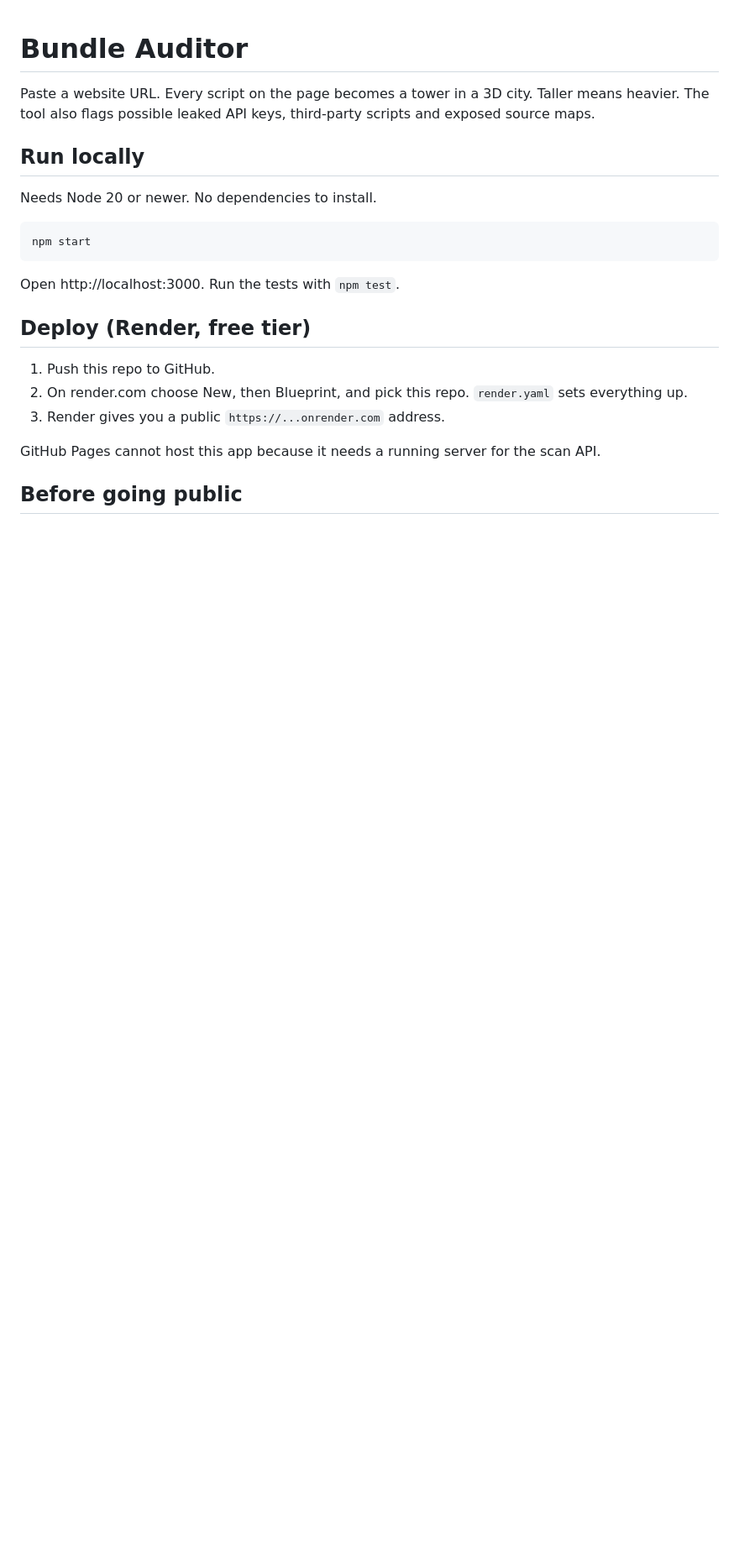
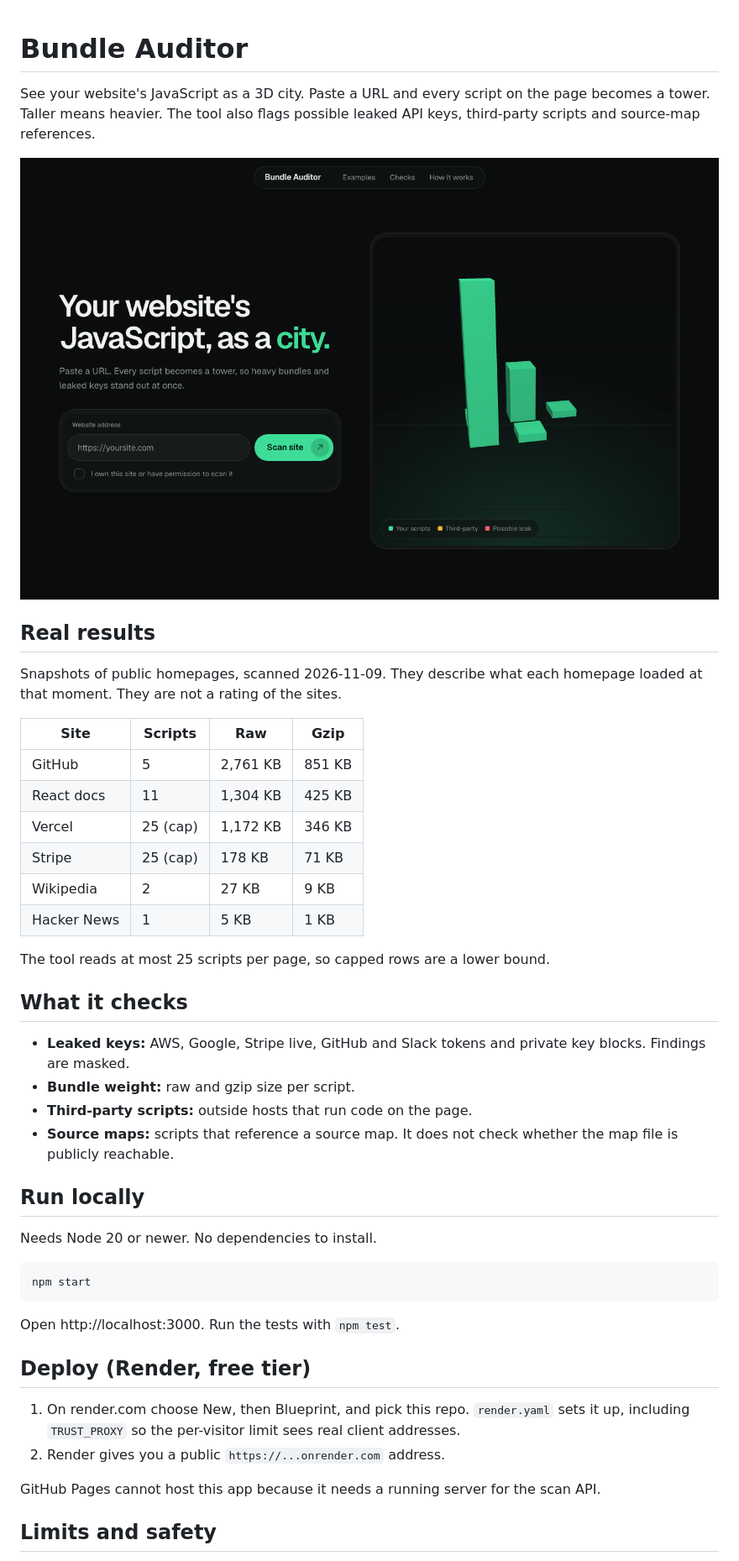
Before and after one commit to jivthesh/bundle-auditor, a Markdown page: README.md, the part around one of its changes. Shown at 84% size. Drawn GitHub-style; pictures changed too: docs/screenshot.png (added); blank space fills up the shorter version.

Commit message:
feat: scan limit, real-site examples gallery, share links, README screenshot, MIT license
Co-Authored-By: Claude Sonnet 5.5 <noreply@anthropic.com>

```diff
--- a/README.md
+++ b/README.md
@@ -1,6 +1,30 @@
 # Bundle Auditor
 
-Paste a website URL. Every script on the page becomes a tower in a 3D city. Taller means heavier. The tool also flags possible leaked API keys, third-party scripts and exposed source maps.
+See your website's JavaScript as a 3D city. Paste a URL and every script on the page becomes a tower. Taller means heavier. The tool also flags possible leaked API keys, third-party scripts and source-map references.
+
+![Bundle Auditor showing GitHub's homepage as a city of towers](docs/screenshot.png)
+
+## Real results
+
+Snapshots of public homepages, scanned 2026-11-09. They describe what each homepage loaded at that moment. They are not a rating of the sites.
+
+| Site | Scripts | Raw | Gzip |
+|---|---|---|---|
+| GitHub | 5 | 2,761 KB | 851 KB |
+| React docs | 11 | 1,304 KB | 425 KB |
+| Vercel | 25 (cap) | 1,172 KB | 346 KB |
+| Stripe | 25 (cap) | 178 KB | 71 KB |
+| Wikipedia | 2 | 27 KB | 9 KB |
+| Hacker News | 1 | 5 KB | 1 KB |
+
+The tool reads at most 25 scripts per page, so capped rows are a lower bound.
+
+## What it checks
+
+- **Leaked keys:** AWS, Google, Stripe live, GitHub and Slack tokens and private key blocks. Findings are masked.
+- **Bundle weight:** raw and gzip size per script.
+- **Third-party scripts:** outside hosts that run code on the page.
+- **Source maps:** scripts that reference a source map. It does not check whether the map file is publicly reachable.
 
 ## Run locally
 
@@ -14,11 +38,10 @@ Open http://localhost:3000. Run the tests with `npm test`.
 
 ## Deploy (Render, free tier)
 
-1. Push this repo to GitHub.
-2. On render.com choose New, then Blueprint, and pick this repo. `render.yaml` sets everything up.
-3. Render gives you a public `https://...onrender.com` address.
+1. On render.com choose New, then Blueprint, and pick this repo. `render.yaml` sets it up, including `TRUST_PROXY` so the per-visitor limit sees real client addresses.
+2. Render gives you a public `https://...onrender.com` address.
 
 GitHub Pages cannot host this app because it needs a running server for the scan API.
 
-## Before going public
+## Limits and safety
 
```
Also changed, not shown: other parts of README.md (+6 -2 lines), 7 other files.
